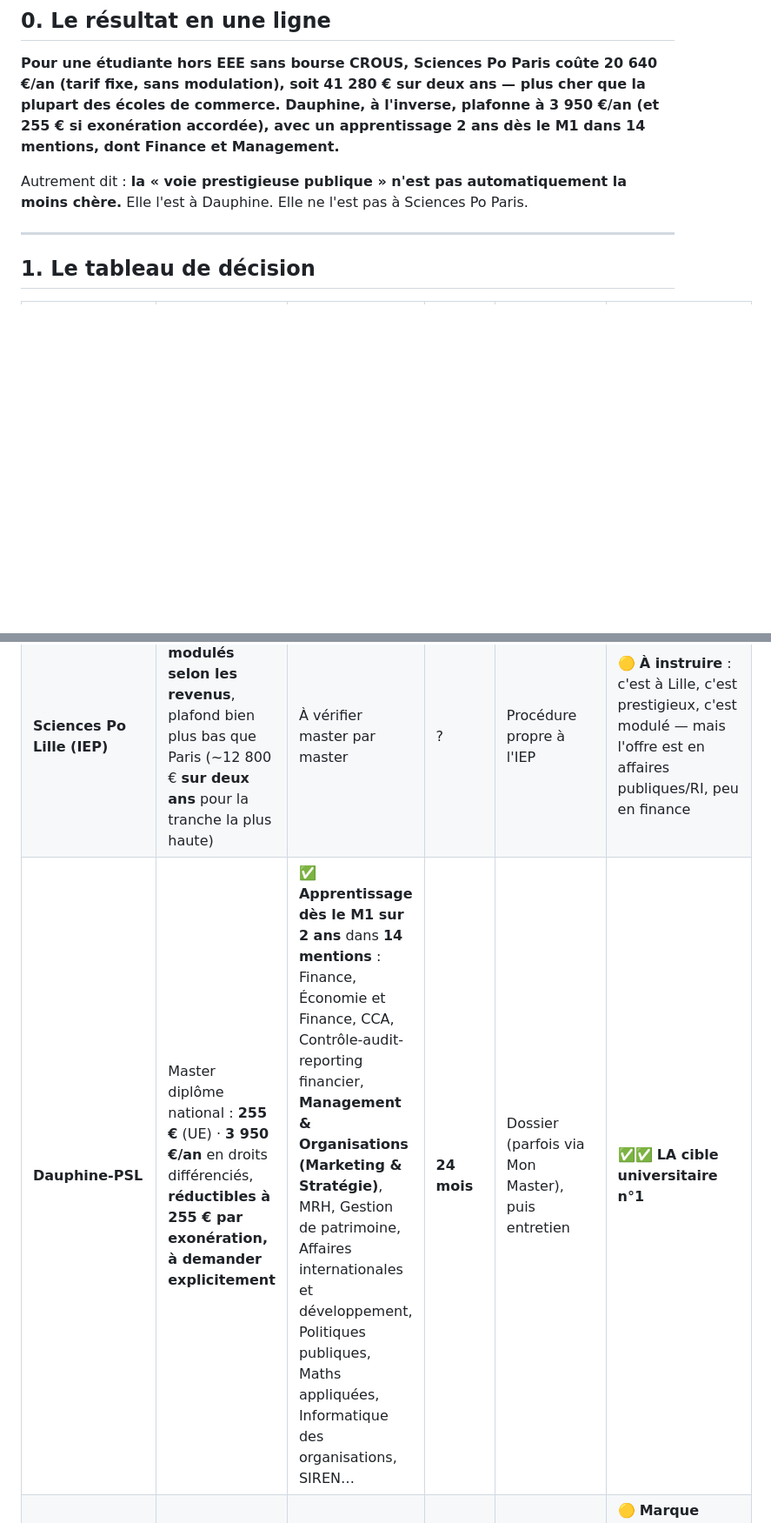
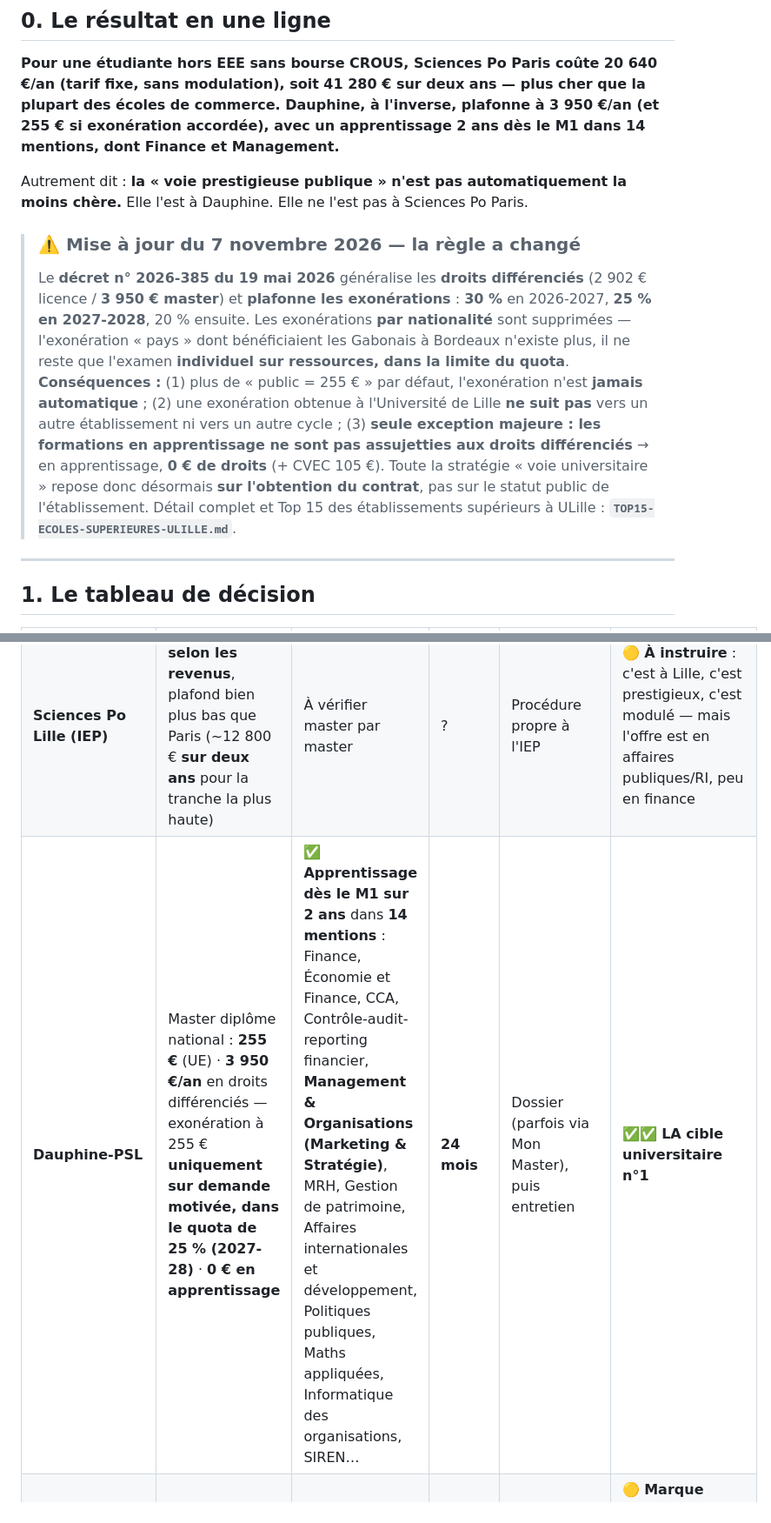
Before and after one commit to Calvin29990/SKEMA-FRONT, a Markdown page: cleanne-ast-2027/UNIVERSITES-PRESTIGIEUSES.md, 2 parts joined by grey strips. Shown at 87% size. Drawn GitHub-style; blank space fills up the shorter version.

```diff
--- a/cleanne-ast-2027/UNIVERSITES-PRESTIGIEUSES.md
+++ b/cleanne-ast-2027/UNIVERSITES-PRESTIGIEUSES.md
@@ -9,6 +9,11 @@
 
 Autrement dit : **la « voie prestigieuse publique » n'est pas automatiquement la moins chère.** Elle l'est à Dauphine. Elle ne l'est pas à Sciences Po Paris.
 
+> ### ⚠️ Mise à jour du 7 novembre 2026 — la règle a changé
+> Le **décret n° 2026-385 du 19 mai 2026** généralise les **droits différenciés** (2 902 € licence / **3 950 € master**) et **plafonne les exonérations** : **30 %** en 2026-2027, **25 % en 2027-2028**, 20 % ensuite. Les exonérations **par nationalité** sont supprimées — l'exonération « pays » dont bénéficiaient les Gabonais à Bordeaux n'existe plus, il ne reste que l'examen **individuel sur ressources, dans la limite du quota**.
+> **Conséquences :** (1) plus de « public = 255 € » par défaut, l'exonération n'est **jamais automatique** ; (2) une exonération obtenue à l'Université de Lille **ne suit pas** vers un autre établissement ni vers un autre cycle ; (3) **seule exception majeure : les formations en apprentissage ne sont pas assujetties aux droits différenciés** → en apprentissage, **0 € de droits** (+ CVEC 105 €). Toute la stratégie « voie universitaire » repose donc désormais **sur l'obtention du contrat**, pas sur le statut public de l'établissement.
+> Détail complet et Top 15 des établissements supérieurs à ULille : **`TOP15-ECOLES-SUPERIEURES-ULILLE.md`**.
+
 ---
 
 ## 1. Le tableau de décision
@@ -17,7 +22,7 @@ Autrement dit : **la « voie prestigieuse publique » n'est pas automatiquement
 |---|---|---|---|---|---|
 | **Sciences Po Paris** | **20 640 €/an — tarif fixe, aucune modulation** si les parents résident fiscalement hors EEE (41 280 € sur 2 ans) | Apprentissage **en M2 seulement**, sur certains masters (Droit économique, Affaires publiques, STU…) | **12 mois** | Dossier créé avant **16 déc. 2026**, validé avant **8 janv. 2027** · admissibilité fin mars · entretiens fin avril · résultats **mi-mai** · 150 € de frais | ❌ **Ne pas postuler**… sauf **bourse Émile Boutmy** (jusqu'à 18 500 €/an de réduction), dont l'échéance tombe **fin novembre 2026** |
 | **Sciences Po Lille (IEP)** | Droits **modulés selon les revenus**, plafond bien plus bas que Paris (~12 800 € **sur deux ans** pour la tranche la plus haute) | À vérifier master par master | ? | Procédure propre à l'IEP | 🟡 **À instruire** : c'est à Lille, c'est prestigieux, c'est modulé — mais l'offre est en affaires publiques/RI, peu en finance |
-| **Dauphine-PSL** | Master diplôme national : **255 €** (UE) · **3 950 €/an** en droits différenciés, **réductibles à 255 € par exonération, à demander explicitement** | ✅ **Apprentissage dès le M1 sur 2 ans** dans **14 mentions** : Finance, Économie et Finance, CCA, Contrôle-audit-reporting financier, **Management & Organisations (Marketing & Stratégie)**, MRH, Gestion de patrimoine, Affaires internationales et développement, Politiques publiques, Maths appliquées, Informatique des organisations, SIREN… | **24 mois** | Dossier (parfois via Mon Master), puis entretien | ✅✅ **LA cible universitaire n°1** |
+| **Dauphine-PSL** | Master diplôme national : **255 €** (UE) · **3 950 €/an** en droits différenciés — exonération à 255 € **uniquement sur demande motivée, dans le quota de 25 % (2027-28)** · **0 € en apprentissage** | ✅ **Apprentissage dès le M1 sur 2 ans** dans **14 mentions** : Finance, Économie et Finance, CCA, Contrôle-audit-reporting financier, **Management & Organisations (Marketing & Stratégie)**, MRH, Gestion de patrimoine, Affaires internationales et développement, Politiques publiques, Maths appliquées, Informatique des organisations, SIREN… | **24 mois** | Dossier (parfois via Mon Master), puis entretien | ✅✅ **LA cible universitaire n°1** |
 | **Assas (Paris-Panthéon-Assas)** | Droits nationaux (~255 €, différenciés possibles) | **Apprentissage en M2 uniquement**, et sur des masters à dominante **droit** (Droit du patrimoine, etc.) | **12 mois** | Procédure propre / Mon Master | 🟡 **Marque excellente, mauvais terrain** : pas d'alternance 2 ans, et l'offre est juridique. À considérer seulement pour une double compétence droit-finance |
 | **IAE Paris (Paris 1)** | Droits nationaux | Alternance fréquente dès le M1 | 24 mois | Mon Master | ✅ Très bon plan B : le **n°1 des IAE**, quasi gratuit |
 | **IAE Lille (sur place)** | ~255 € + CVEC | Alternance courante dès le M1 | 24 mois | Mon Master | ✅ **Le filet à coût zéro, sans déménagement** |
```
Also changed, not shown: cleanne-ast-2027/README.md (+1 -0 lines), cleanne-ast-2027/TOP15-ECOLES-SUPERIEURES-ULILLE.md (added, +127 -0 lines).
